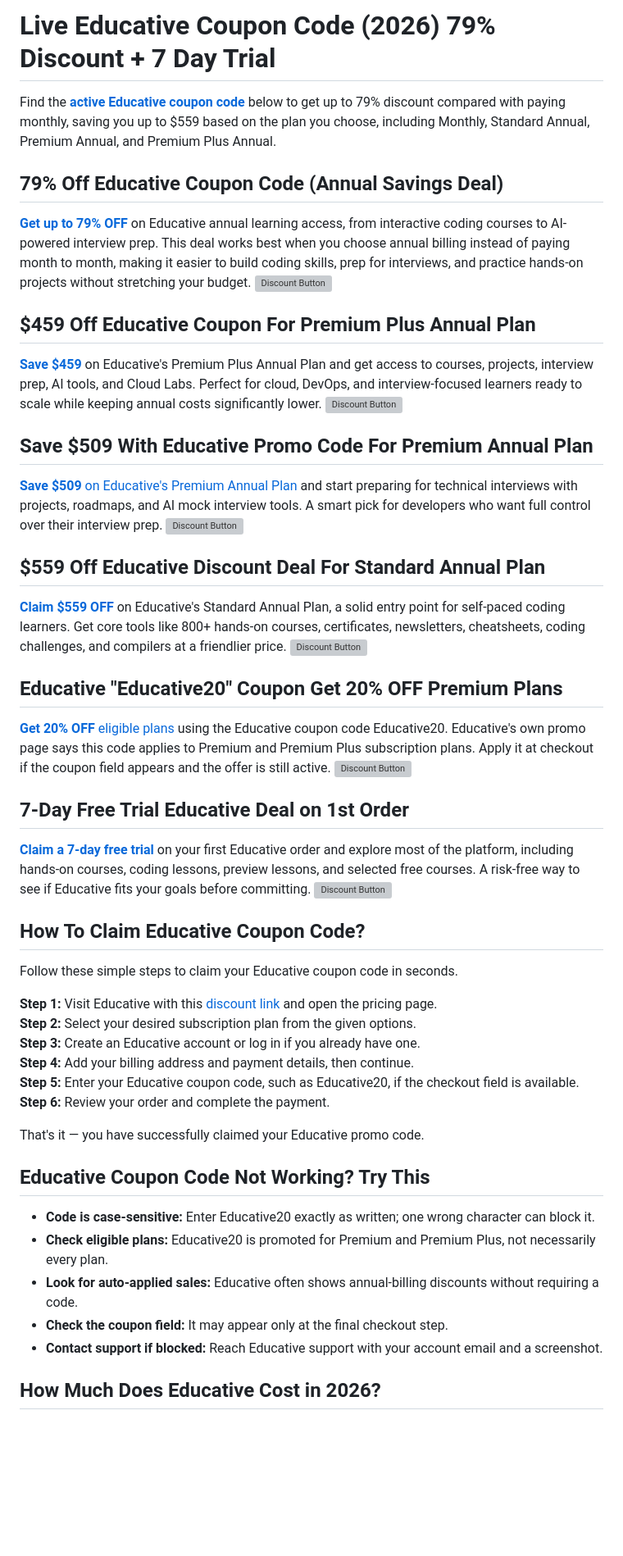
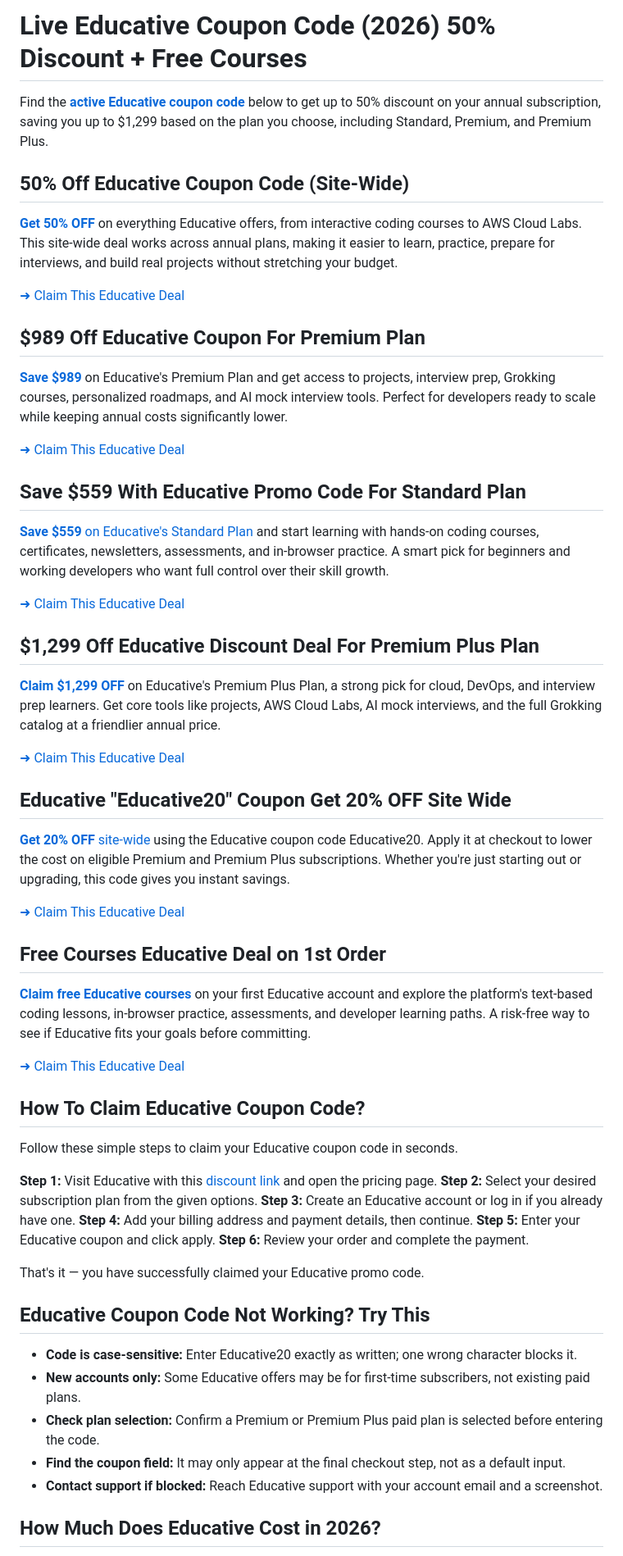
Before and after one commit to AlexParker07/educative-coupon-code, a Markdown page: README.md, the part around one of its changes. Shown at 82% size. Drawn GitHub-style; blank space fills up the shorter version; grey boxes are pictures that could not be loaded.

```diff
--- a/README.md
+++ b/README.md
@@ -1,48 +1,42 @@
-# Live Educative Coupon Code (2026) 79% Discount + 7 Day Trial
+# Live Educative Coupon Code (2026) 50% Discount + Free Courses
 
-Find the [**active Educative coupon code**](https://www.educative.io/) below to get up to 79% discount compared with paying monthly, saving you up to $559 based on the plan you choose, including Monthly, Standard Annual, Premium Annual, and Premium Plus Annual.
+Find the [**active Educative coupon code**](https://www.educative.io/) below to get up to 50% discount on your annual subscription, saving you up to $1,299 based on the plan you choose, including Standard, Premium, and Premium Plus.
 
-## 79% Off Educative Coupon Code (Annual Savings Deal)
+## 50% Off Educative Coupon Code (Site-Wide)
 
-[**Get up to 79% OFF**](https://www.educative.io/) on Educative annual learning access, from interactive coding courses to AI-powered interview prep. This deal works best when you choose annual billing instead of paying month to month, making it easier to build coding skills, prep for interviews, and practice hands-on projects without stretching your budget.
-<a href="https://www.educative.io/">
-<img src="https://skillsdigest.com/wp-content/uploads/2025/10/discount-button.jpeg" alt="Discount Button">
-</a>
+[**Get 50% OFF**](https://www.educative.io/) on everything Educative offers, from interactive coding courses to AWS Cloud Labs. This site-wide deal works across annual plans, making it easier to learn, practice, prepare for interviews, and build real projects without stretching your budget.
 
-## $459 Off Educative Coupon For Premium Plus Annual Plan
+[➜ Claim This Educative Deal](https://www.educative.io/)
 
-[**Save $459**](https://www.educative.io/) on Educative's Premium Plus Annual Plan and get access to courses, projects, interview prep, AI tools, and Cloud Labs. Perfect for cloud, DevOps, and interview-focused learners ready to scale while keeping annual costs significantly lower.
-<a href="https://www.educative.io/">
-<img src="https://skillsdigest.com/wp-content/uploads/2025/10/discount-button.jpeg" alt="Discount Button">
-</a>
+## $989 Off Educative Coupon For Premium Plan
 
-## Save $509 With Educative Promo Code For Premium Annual Plan
+[**Save $989**](https://www.educative.io/) on Educative's Premium Plan and get access to projects, interview prep, Grokking courses, personalized roadmaps, and AI mock interview tools. Perfect for developers ready to scale while keeping annual costs significantly lower.
 
-[**Save $509** on Educative's Premium Annual Plan](https://www.educative.io/) and start preparing for technical interviews with projects, roadmaps, and AI mock interview tools. A smart pick for developers who want full control over their interview prep.
-<a href="https://www.educative.io/">
-<img src="https://skillsdigest.com/wp-content/uploads/2025/10/discount-button.jpeg" alt="Discount Button">
-</a>
+[➜ Claim This Educative Deal](https://www.educative.io/)
 
-## $559 Off Educative Discount Deal For Standard Annual Plan
+## Save $559 With Educative Promo Code For Standard Plan
 
-[**Claim $559 OFF**](https://www.educative.io/) on Educative's Standard Annual Plan, a solid entry point for self-paced coding learners. Get core tools like 800+ hands-on courses, certificates, newsletters, cheatsheets, coding challenges, and compilers at a friendlier price.
-<a href="https://www.educative.io/">
-<img src="https://skillsdigest.com/wp-content/uploads/2025/10/discount-button.jpeg" alt="Discount Button">
-</a>
+[**Save $559** on Educative's Standard Plan](https://www.educative.io/) and start learning with hands-on coding courses, certificates, newsletters, assessments, and in-browser practice. A smart pick for beginners and working developers who want full control over their skill growth.
 
-## Educative "Educative20" Coupon Get 20% OFF Premium Plans
+[➜ Claim This Educative Deal](https://www.educative.io/)
 
-[**Get 20% OFF** eligible plans](https://www.educative.io/) using the Educative coupon code Educative20. Educative's own promo page says this code applies to Premium and Premium Plus subscription plans. Apply it at checkout if the coupon field appears and the offer is still active.
-<a href="https://www.educative.io/">
-<img src="https://skillsdigest.com/wp-content/uploads/2025/10/discount-button.jpeg" alt="Discount Button">
-</a>
+## $1,299 Off Educative Discount Deal For Premium Plus Plan
 
-## 7-Day Free Trial Educative Deal on 1st Order
+[**Claim $1,299 OFF**](https://www.educative.io/) on Educative's Premium Plus Plan, a strong pick for cloud, DevOps, and interview prep learners. Get core tools like projects, AWS Cloud Labs, AI mock interviews, and the full Grokking catalog at a friendlier annual price.
 
-[**Claim a 7-day free trial**](https://www.educative.io/) on your first Educative order and explore most of the platform, including hands-on courses, coding lessons, preview lessons, and selected free courses. A risk-free way to see if Educative fits your goals before committing.
-<a href="https://www.educative.io/">
-<img src="https://skillsdigest.com/wp-content/uploads/2025/10/discount-button.jpeg" alt="Discount Button">
-</a>
+[➜ Claim This Educative Deal](https://www.educative.io/)
+
+## Educative "Educative20" Coupon Get 20% OFF Site Wide
+
+[**Get 20% OFF** site-wide](https://www.educative.io/) using the Educative coupon code Educative20. Apply it at checkout to lower the cost on eligible Premium and Premium Plus subscriptions. Whether you're just starting out or upgrading, this code gives you instant savings.
+
+[➜ Claim This Educative Deal](https://www.educative.io/)
+
+## Free Courses Educative Deal on 1st Order
+
+[**Claim free Educative courses**](https://www.educative.io/) on your first Educative account and explore the platform's text-based coding lessons, in-browser practice, assessments, and developer learning paths. A risk-free way to see if Educative fits your goals before committing.
+
+[➜ Claim This Educative Deal](https://www.educative.io/)
 
 ## How To Claim Educative Coupon Code?
 
@@ -52,17 +46,17 @@ Follow these simple steps to claim your Educative coupon code in seconds.
 **Step 2:** Select your desired subscription plan from the given options.
 **Step 3:** Create an Educative account or log in if you already have one.
 **Step 4:** Add your billing address and payment details, then continue.
-**Step 5:** Enter your Educative coupon code, such as Educative20, if the checkout field is available.
+**Step 5:** Enter your Educative coupon and click apply.
 **Step 6:** Review your order and complete the payment.
 
 That's it — you have successfully claimed your Educative promo code.
 
 ## Educative Coupon Code Not Working? Try This
 
-- **Code is case-sensitive:** Enter Educative20 exactly as written; one wrong character can block it.
-- **Check eligible plans:** Educative20 is promoted for Premium and Premium Plus, not necessarily every plan.
-- **Look for auto-applied sales:** Educative often shows annual-billing discounts without requiring a code.
-- **Check the coupon field:** It may appear only at the final checkout step.
+- **Code is case-sensitive:** Enter Educative20 exactly as written; one wrong character blocks it.
+- **New accounts only:** Some Educative offers may be for first-time subscribers, not existing paid plans.
+- **Check plan selection:** Confirm a Premium or Premium Plus paid plan is selected before entering the code.
+- **Find the coupon field:** It may only appear at the final checkout step, not as a default input.
 - **Contact support if blocked:** Reach Educative support with your account email and a screenshot.
 
 ## How Much Does Educative Cost in 2026?
```
Also changed, not shown: other parts of README.md (+39 -40 lines).
